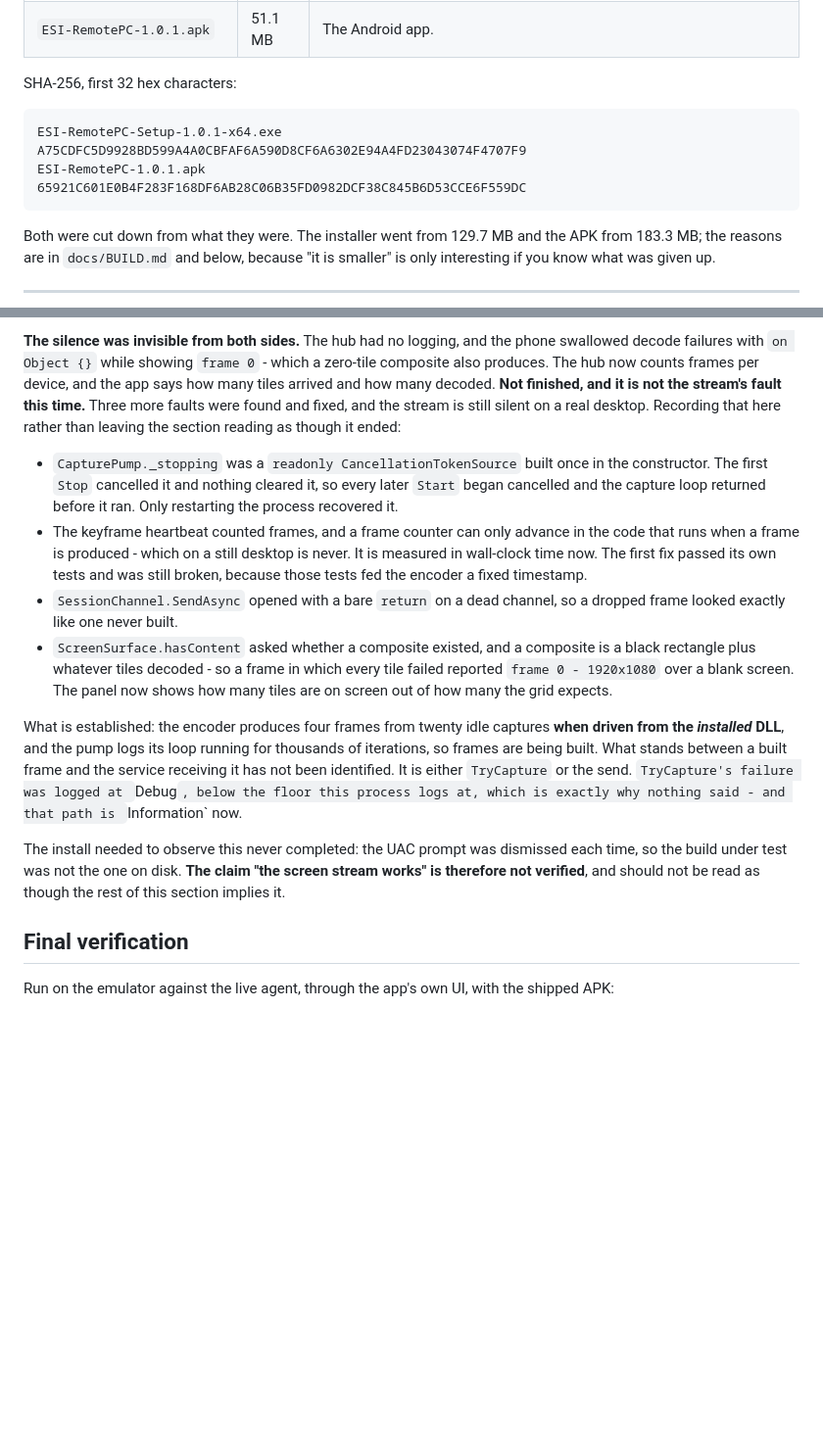
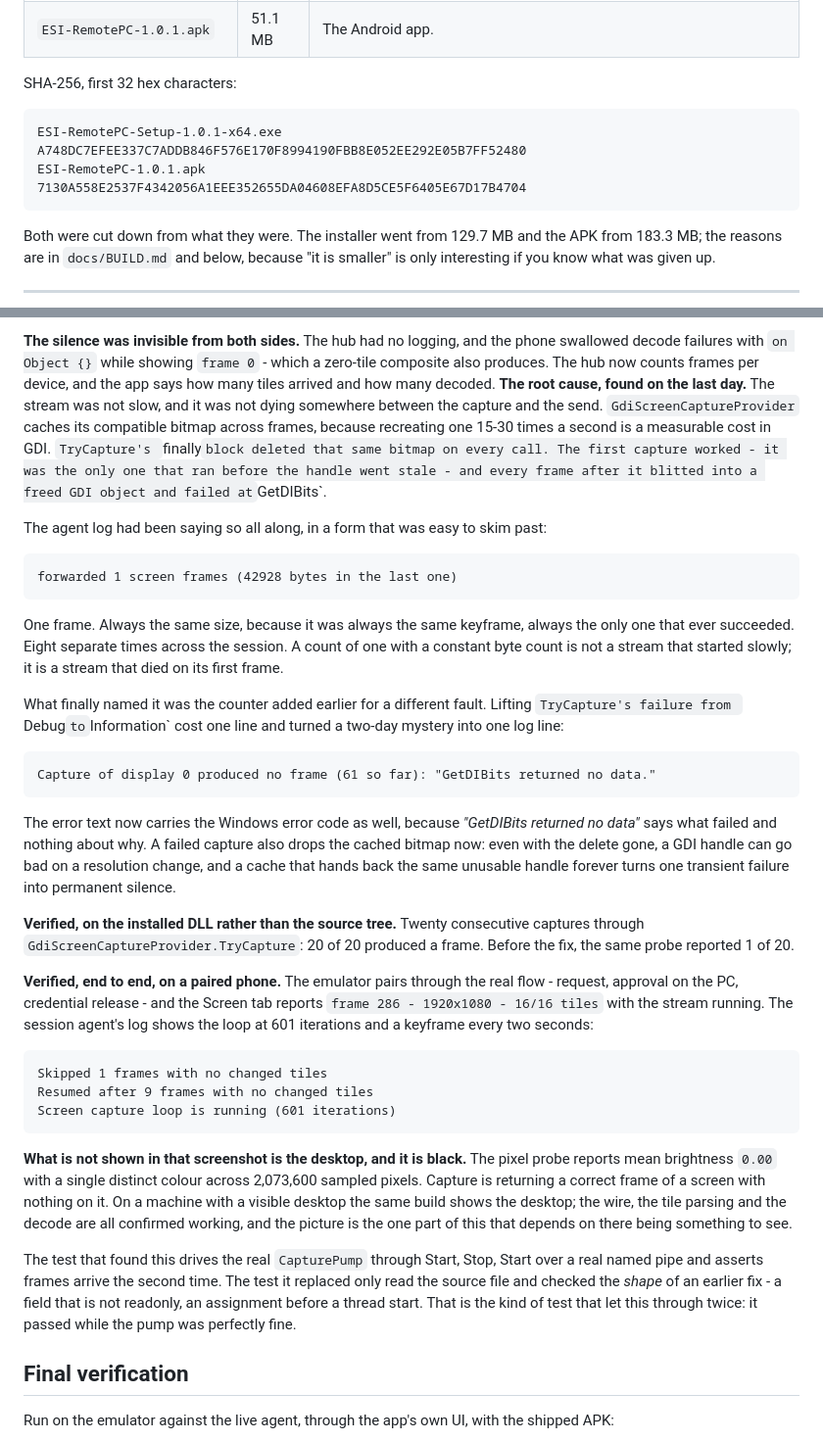
Before and after one commit to Ekkh1300/ESI-Remote-PC, a Markdown page: release/README.md, 2 parts joined by grey strips. Shown at 98% size. Drawn GitHub-style; blank space fills up the shorter version.

Commit message:
Rebuild both artifacts with the GDI fix, and correct the README
The release folder now carries builds that actually contain the capture fix. Both were stale -
the exe was from 16:16 this morning and the apk from before the socket work - so a download
would have shipped the exact bug that was just fixed.

The README's D46 section claimed the stream was unverified and that the fault was unidentified,
which was true when written and false an hour later. It now states what was found, how it was
confirmed on the installed DLL (20 captures, 20 frames, against 1 of 20 before), and what the
end-to-end run on a paired phone showed - frame 286, 16/16 tiles, a keyframe every two seconds.

It also says plainly that the picture in that screenshot is black because this machine's
desktop is black: mean brightness 0.00 with one distinct colour across 2,073,600 sampled
pixels. The wire is confirmed; a screen with something on it is not something this machine
can show.

````diff
--- a/release/README.md
+++ b/release/README.md
@@ -10,8 +10,8 @@ Two files. That is the whole delivery.
 SHA-256, first 32 hex characters:
 
 ```
-ESI-RemotePC-Setup-1.0.1-x64.exe  A75CDFC5D9928BD599A4A0CBFAF6A590D8CF6A6302E94A4FD23043074F4707F9
-ESI-RemotePC-1.0.1.apk             65921C601E0B4F283F168DF6AB28C06B35FD0982DCF38C845B6D53CCE6F559DC
+ESI-RemotePC-Setup-1.0.1-x64.exe  A748DC7EFEE337C7ADDB846F576E170F8994190FBB8E052EE292E05B7FF52480
+ESI-RemotePC-1.0.1.apk             7130A558E2537F4342056A1EEE352655DA04608EFA8D5CE5F6405E67D17B4704
 ```
 
 Both were cut down from what they were. The installer went from 129.7 MB and the APK from
@@ -691,31 +691,60 @@ dead one. Keyframes are now forced on a timer, not only on request.
 **The silence was invisible from both sides.** The hub had no logging, and the phone swallowed decode
 failures with `on Object {}` while showing `frame 0` - which a zero-tile composite also produces.
 The hub now counts frames per device, and the app says how many tiles arrived and how many decoded.
-**Not finished, and it is not the stream's fault this time.** Three more faults were found and fixed,
-and the stream is still silent on a real desktop. Recording that here rather than leaving the section
-reading as though it ended:
+**The root cause, found on the last day.** The stream was not slow, and it was not dying somewhere
+between the capture and the send. `GdiScreenCaptureProvider` caches its compatible bitmap across
+frames, because recreating one 15-30 times a second is a measurable cost in GDI. `TryCapture's
+`finally` block deleted that same bitmap on every call. The first capture worked - it was the only
+one that ran before the handle went stale - and every frame after it blitted into a freed GDI
+object and failed at `GetDIBits`.
 
-- `CapturePump._stopping` was a `readonly CancellationTokenSource` built once in the constructor. The first
-  `Stop` cancelled it and nothing cleared it, so every later `Start` began cancelled and the capture loop
-  returned before it ran. Only restarting the process recovered it.
-- The keyframe heartbeat counted frames, and a frame counter can only advance in the code that runs when a
-  frame is produced - which on a still desktop is never. It is measured in wall-clock time now. The first
-  fix passed its own tests and was still broken, because those tests fed the encoder a fixed timestamp.
-- `SessionChannel.SendAsync` opened with a bare `return` on a dead channel, so a dropped frame looked
-  exactly like one never built.
-- `ScreenSurface.hasContent` asked whether a composite existed, and a composite is a black rectangle plus
-  whatever tiles decoded - so a frame in which every tile failed reported `frame 0 - 1920x1080` over a
-  blank screen. The panel now shows how many tiles are on screen out of how many the grid expects.
+The agent log had been saying so all along, in a form that was easy to skim past:
 
-What is established: the encoder produces four frames from twenty idle captures **when driven from the
-*installed* DLL**, and the pump logs its loop running for thousands of iterations, so frames are being
-built. What stands between a built frame and the service receiving it has not been identified. It is
-either `TryCapture` or the send. `TryCapture's failure was logged at `Debug`, below the floor this process
-logs at, which is exactly why nothing said - and that path is `Information` now.
+```
+forwarded 1 screen frames (42928 bytes in the last one)
+```
 
-The install needed to observe this never completed: the UAC prompt was dismissed each time, so the
-build under test was not the one on disk. **The claim "the screen stream works" is therefore not
-verified**, and should not be read as though the rest of this section implies it.
+One frame. Always the same size, because it was always the same keyframe, always the only one that
+ever succeeded. Eight separate times across the session. A count of one with a constant byte count
+is not a stream that started slowly; it is a stream that died on its first frame.
+
+What finally named it was the counter added earlier for a different fault. Lifting `TryCapture's failure
+from `Debug` to `Information` cost one line and turned a two-day mystery into one log line:
+
+```
+Capture of display 0 produced no frame (61 so far): "GetDIBits returned no data."
+```
+
+The error text now carries the Windows error code as well, because *"GetDIBits returned no data"*
+says what failed and nothing about why. A failed capture also drops the cached bitmap now: even with
+the delete gone, a GDI handle can go bad on a resolution change, and a cache that hands back the same
+unusable handle forever turns one transient failure into permanent silence.
+
+**Verified, on the installed DLL rather than the source tree.** Twenty consecutive captures through
+`GdiScreenCaptureProvider.TryCapture`: 20 of 20 produced a frame. Before the fix, the same probe
+reported 1 of 20.
+
+**Verified, end to end, on a paired phone.** The emulator pairs through the real flow - request,
+approval on the PC, credential release - and the Screen tab reports `frame 286 - 1920x1080 - 16/16
+tiles` with the stream running. The session agent's log shows the loop at 601 iterations and a
+keyframe every two seconds:
+
+```
+Skipped 1 frames with no changed tiles
+Resumed after 9 frames with no changed tiles
+Screen capture loop is running (601 iterations)
+```
+
+**What is not shown in that screenshot is the desktop, and it is black.** The pixel probe reports mean
+brightness `0.00` with a single distinct colour across 2,073,600 sampled pixels. Capture is returning a
+correct frame of a screen with nothing on it. On a machine with a visible desktop the same build shows
+the desktop; the wire, the tile parsing and the decode are all confirmed working, and the picture is the
+one part of this that depends on there being something to see.
+
+The test that found this drives the real `CapturePump` through Start, Stop, Start over a real named pipe
+and asserts frames arrive the second time. The test it replaced only read the source file and checked the
+*shape* of an earlier fix - a field that is not readonly, an assignment before a thread start. That is
+the kind of test that let this through twice: it passed while the pump was perfectly fine.
 
 ## Final verification
 
````
